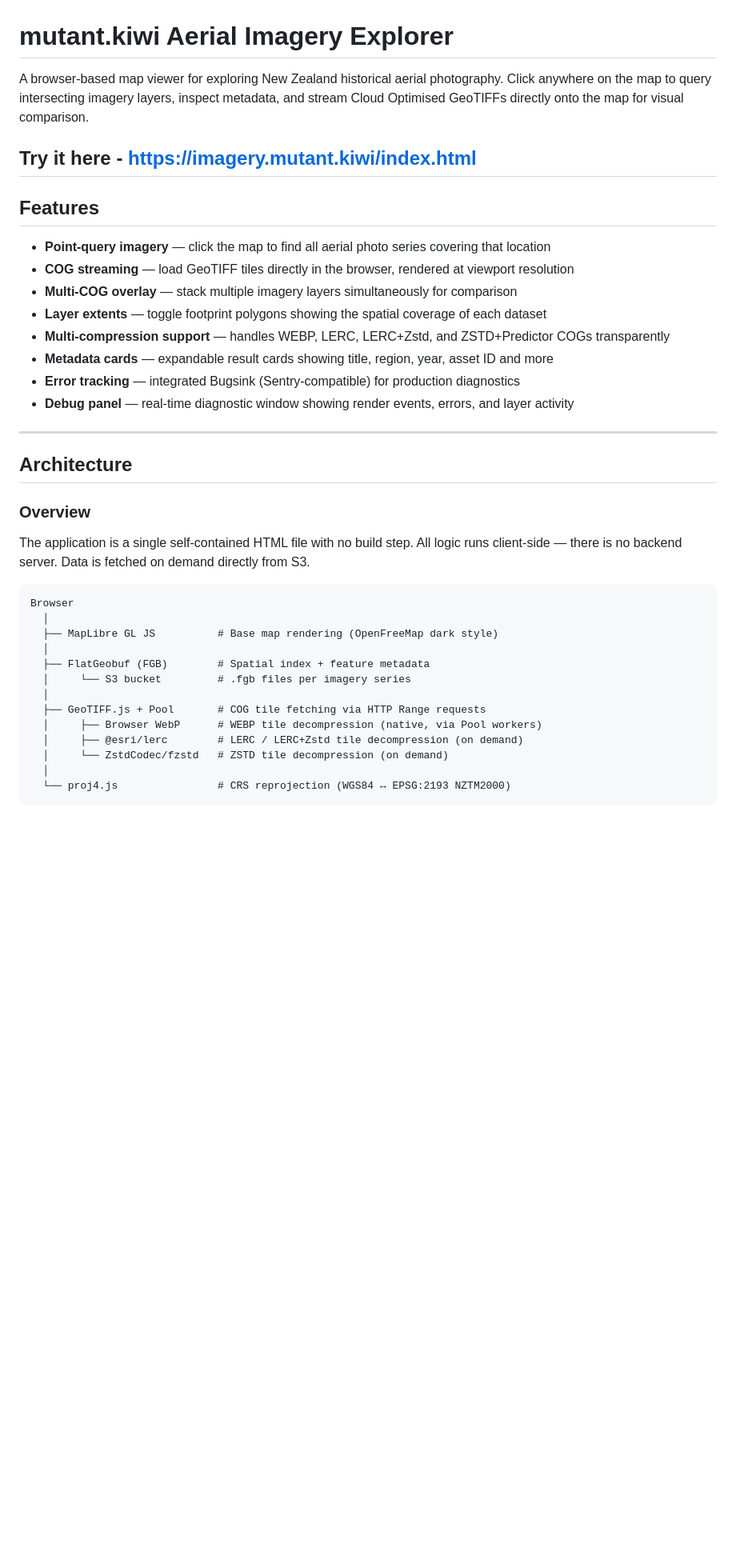
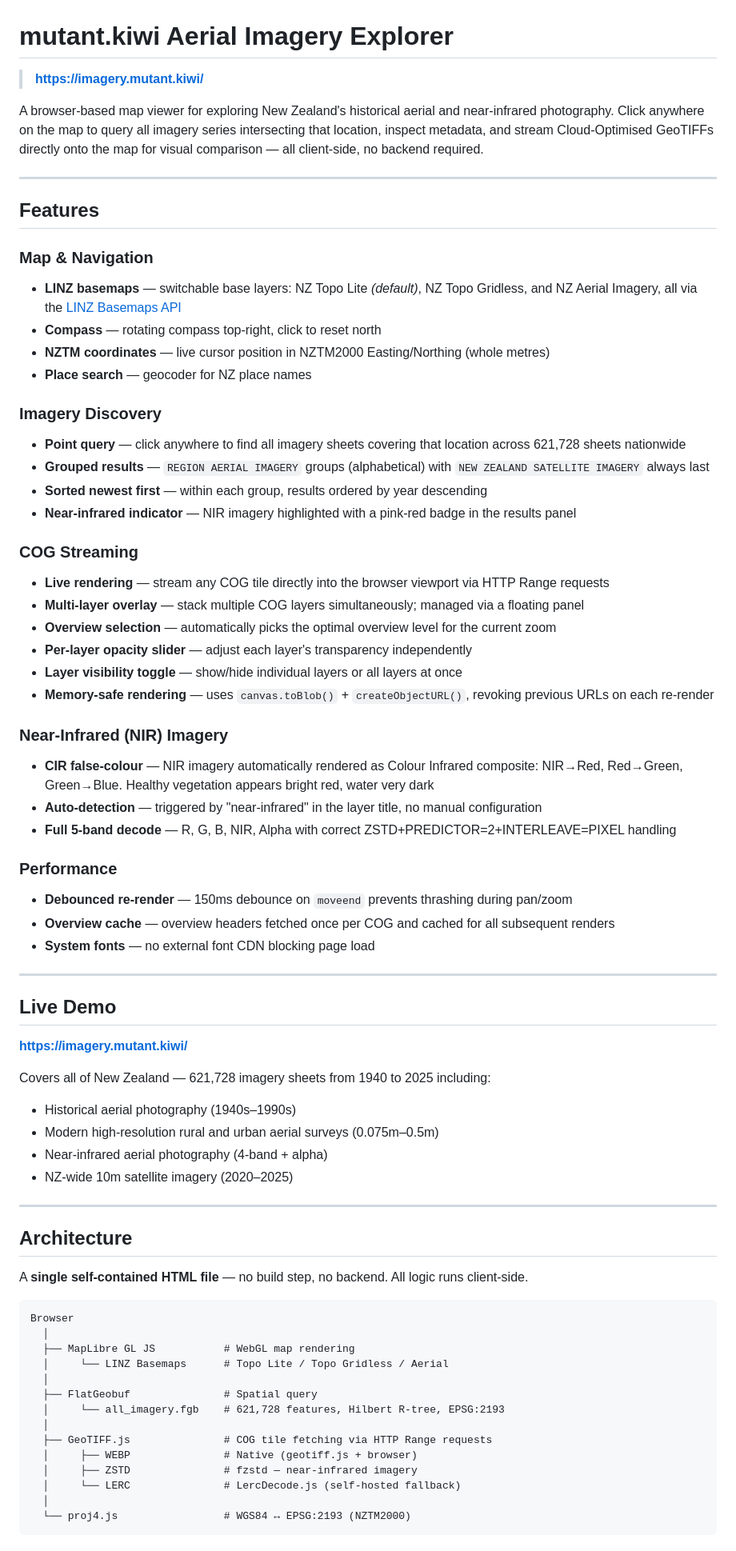
Before and after one commit to MutantKiwi/aerial-image-viewer, a Markdown page: README.md, the part around one of its changes. Shown at 80% size. Drawn GitHub-style; blank space fills up the shorter version.

Commit message:
Revise README for improved clarity and detail
Updated the README to enhance clarity and detail about the aerial imagery explorer's features, functionality, and architecture.

````diff
--- a/README.md
+++ b/README.md
@@ -1,42 +1,76 @@
 # mutant.kiwi Aerial Imagery Explorer
 
-A browser-based map viewer for exploring New Zealand historical aerial photography. Click anywhere on the map to query intersecting imagery layers, inspect metadata, and stream Cloud Optimised GeoTIFFs directly onto the map for visual comparison.
+> **[https://imagery.mutant.kiwi/](https://imagery.mutant.kiwi/)**
 
-Try it here - [https://imagery.mutant.kiwi/index.html]([https://imagery.mutant.kiwi/index.html)
+A browser-based map viewer for exploring New Zealand's historical aerial and near-infrared photography. Click anywhere on the map to query all imagery series intersecting that location, inspect metadata, and stream Cloud-Optimised GeoTIFFs directly onto the map for visual comparison — all client-side, no backend required.
+
 ---
 
 ## Features
 
-- **Point-query imagery** — click the map to find all aerial photo series covering that location
-- **COG streaming** — load GeoTIFF tiles directly in the browser, rendered at viewport resolution
-- **Multi-COG overlay** — stack multiple imagery layers simultaneously for comparison
-- **Layer extents** — toggle footprint polygons showing the spatial coverage of each dataset
-- **Multi-compression support** — handles WEBP, LERC, LERC+Zstd, and ZSTD+Predictor COGs transparently
-- **Metadata cards** — expandable result cards showing title, region, year, asset ID and more
-- **Error tracking** — integrated Bugsink (Sentry-compatible) for production diagnostics
-- **Debug panel** — real-time diagnostic window showing render events, errors, and layer activity
+### Map & Navigation
+- **LINZ basemaps** — switchable base layers: NZ Topo Lite *(default)*, NZ Topo Gridless, and NZ Aerial Imagery, all via the [LINZ Basemaps API](https://basemaps.linz.govt.nz/)
+- **Compass** — rotating compass top-right, click to reset north
+- **NZTM coordinates** — live cursor position in NZTM2000 Easting/Northing (whole metres)
+- **Place search** — geocoder for NZ place names
+
+### Imagery Discovery
+- **Point query** — click anywhere to find all imagery sheets covering that location across 621,728 sheets nationwide
+- **Grouped results** — `REGION AERIAL IMAGERY` groups (alphabetical) with `NEW ZEALAND SATELLITE IMAGERY` always last
+- **Sorted newest first** — within each group, results ordered by year descending
+- **Near-infrared indicator** — NIR imagery highlighted with a pink-red badge in the results panel
+
+### COG Streaming
+- **Live rendering** — stream any COG tile directly into the browser viewport via HTTP Range requests
+- **Multi-layer overlay** — stack multiple COG layers simultaneously; managed via a floating panel
+- **Overview selection** — automatically picks the optimal overview level for the current zoom
+- **Per-layer opacity slider** — adjust each layer's transparency independently
+- **Layer visibility toggle** — show/hide individual layers or all layers at once
+- **Memory-safe rendering** — uses `canvas.toBlob()` + `createObjectURL()`, revoking previous URLs on each re-render
+
+### Near-Infrared (NIR) Imagery
+- **CIR false-colour** — NIR imagery automatically rendered as Colour Infrared composite: NIR→Red, Red→Green, Green→Blue. Healthy vegetation appears bright red, water very dark
+- **Auto-detection** — triggered by "near-infrared" in the layer title, no manual configuration
+- **Full 5-band decode** — R, G, B, NIR, Alpha with correct ZSTD+PREDICTOR=2+INTERLEAVE=PIXEL handling
+
+### Performance
+- **Debounced re-render** — 150ms debounce on `moveend` prevents thrashing during pan/zoom
+- **Overview cache** — overview headers fetched once per COG and cached for all subsequent renders
+- **System fonts** — no external font CDN blocking page load
+
+---
+
+## Live Demo
+
+**[https://imagery.mutant.kiwi/](https://imagery.mutant.kiwi/)**
+
+Covers all of New Zealand — 621,728 imagery sheets from 1940 to 2025 including:
+
+- Historical aerial photography (1940s–1990s)
+- Modern high-resolution rural and urban aerial surveys (0.075m–0.5m)
+- Near-infrared aerial photography (4-band + alpha)
+- NZ-wide 10m satellite imagery (2020–2025)
 
 ---
 
 ## Architecture
 
-### Overview
-
-The application is a single self-contained HTML file with no build step. All logic runs client-side — there is no backend server. Data is fetched on demand directly from S3.
+A **single self-contained HTML file** — no build step, no backend. All logic runs client-side.
 
 ```
 Browser
   │
-  ├── MapLibre GL JS          # Base map rendering (OpenFreeMap dark style)
+  ├── MapLibre GL JS           # WebGL map rendering
+  │     └── LINZ Basemaps      # Topo Lite / Topo Gridless / Aerial
   │
-  ├── FlatGeobuf (FGB)        # Spatial index + feature metadata
-  │     └── S3 bucket         # .fgb files per imagery series
+  ├── FlatGeobuf               # Spatial query
+  │     └── all_imagery.fgb    # 621,728 features, Hilbert R-tree, EPSG:2193
   │
-  ├── GeoTIFF.js + Pool       # COG tile fetching via HTTP Range requests
-  │     ├── Browser WebP      # WEBP tile decompression (native, via Pool workers)
-  │     ├── @esri/lerc        # LERC / LERC+Zstd tile decompression (on demand)
-  │     └── ZstdCodec/fzstd   # ZSTD tile decompression (on demand)
+  ├── GeoTIFF.js               # COG tile fetching via HTTP Range requests
+  │     ├── WEBP               # Native (geotiff.js + browser)
+  │     ├── ZSTD               # fzstd — near-infrared imagery
+  │     └── LERC               # LercDecode.js (self-hosted fallback)
   │
-  └── proj4.js                # CRS reprojection (WGS84 ↔ EPSG:2193 NZTM2000)
+  └── proj4.js                 # WGS84 ↔ EPSG:2193 (NZTM2000)
 ```
 
````
Also changed, not shown: other parts of README.md (+77 -92 lines).
